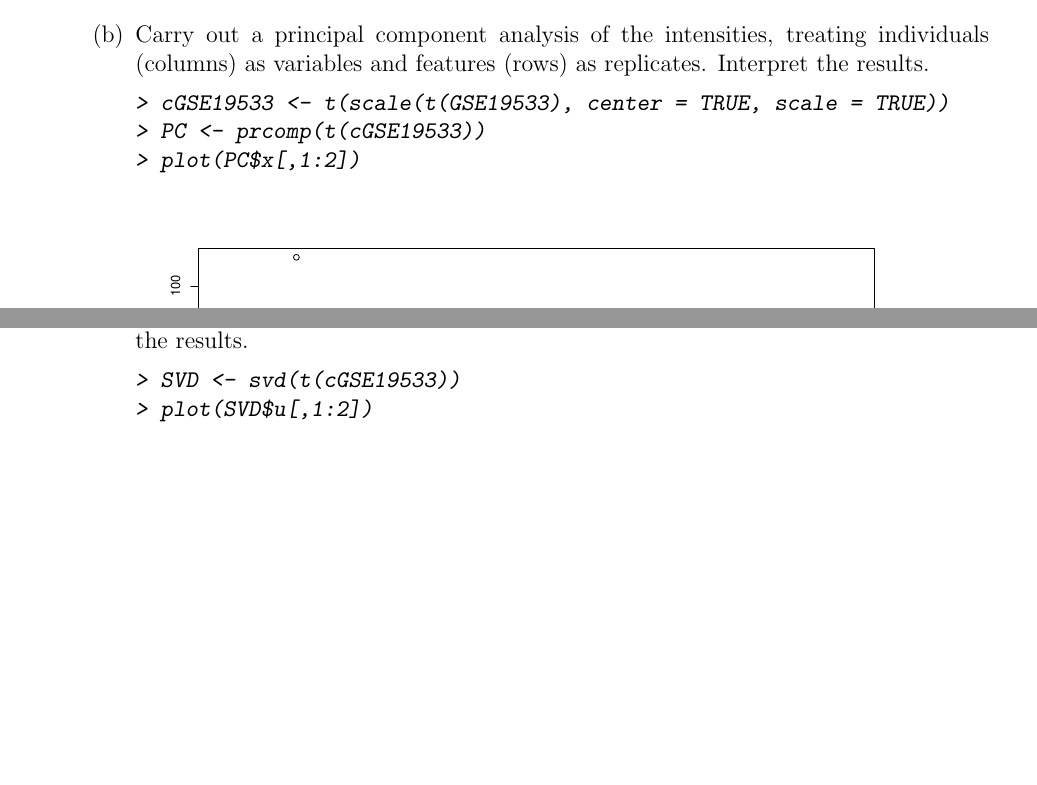
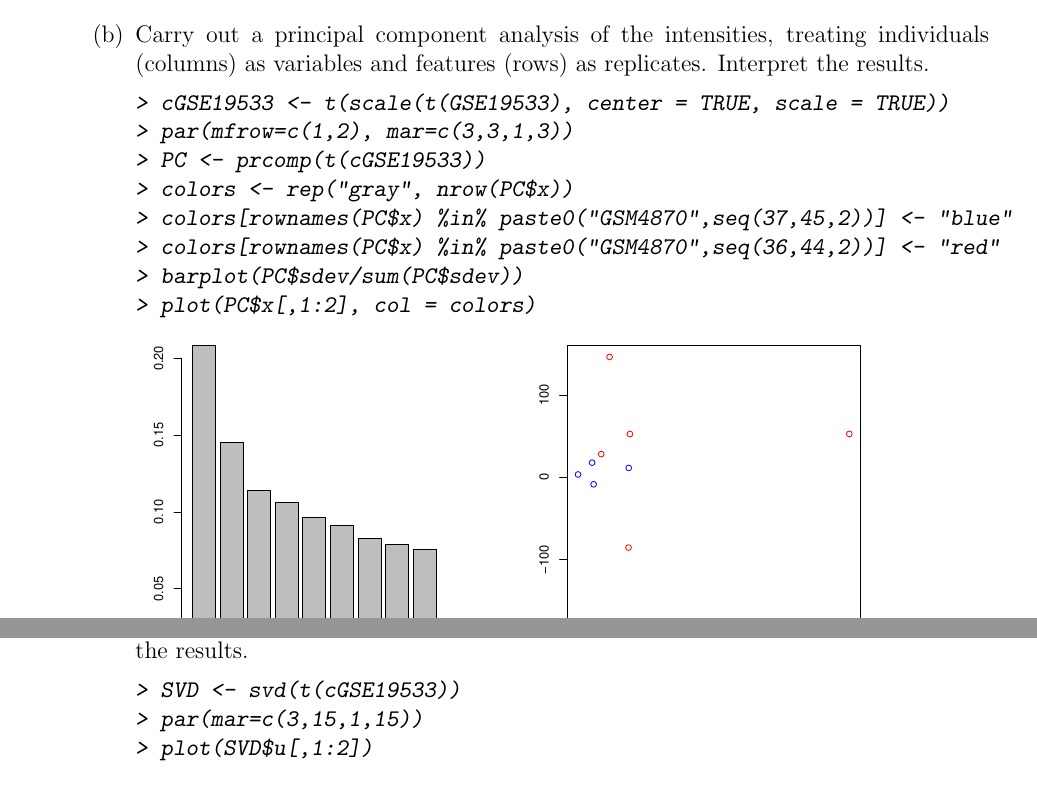
Before and after one commit to dosorio/STAT646, a LaTeX problem sheet (STAT646-HW2/Osorio_Daniel_HW2.tex): two parts of page 4 of 5, joined at a grey line, cut so that both start at the same text, the shorter picture padded with empty space. Compiled offline with pdfLaTeX.

Commit message:
Update HW2

```diff
--- a/STAT646-HW2/Osorio_Daniel_HW2.tex
+++ b/STAT646-HW2/Osorio_Daniel_HW2.tex
@@ -139,8 +141,13 @@ as variables and features (rows) as replicates. Interpret the results.
 \begin{Schunk}
 \begin{Sinput}
 > cGSE19533 <- t(scale(t(GSE19533), center = TRUE, scale = TRUE))
+> par(mfrow=c(1,2), mar=c(3,3,1,3))
 > PC <- prcomp(t(cGSE19533))
-> plot(PC$x[,1:2])
+> colors <- rep("gray", nrow(PC$x))
+> colors[rownames(PC$x) %in% paste0("GSM4870",seq(37,45,2))] <- "blue"
+> colors[rownames(PC$x) %in% paste0("GSM4870",seq(36,44,2))] <- "red"
+> barplot(PC$sdev/sum(PC$sdev))
+> plot(PC$x[,1:2], col = colors)
 \end{Sinput}
 \end{Schunk}
 \includegraphics{Osorio_Daniel_HW2-008}
@@ -149,6 +156,7 @@ results.
 \begin{Schunk}
 \begin{Sinput}
 > SVD <- svd(t(cGSE19533))
+> par(mar=c(3,15,1,15))
 > plot(SVD$u[,1:2])
 \end{Sinput}
 \end{Schunk}
```
Also changed, not shown: STAT646-HW2/Osorio_Daniel_HW2-concordance.tex (+3 -3 lines), STAT646-HW2/Osorio_Daniel_HW2-004.pdf, STAT646-HW2/Osorio_Daniel_HW2-005.pdf, STAT646-HW2/Osorio_Daniel_HW2-007.pdf, STAT646-HW2/Osorio_Daniel_HW2-008.pdf, STAT646-HW2/Osorio_Daniel_HW2-009.pdf, STAT646-HW2/Osorio_Daniel_HW2.pdf, STAT646-HW2/Osorio_Daniel_HW2.tex (4 more changed lines), 3 other files.
